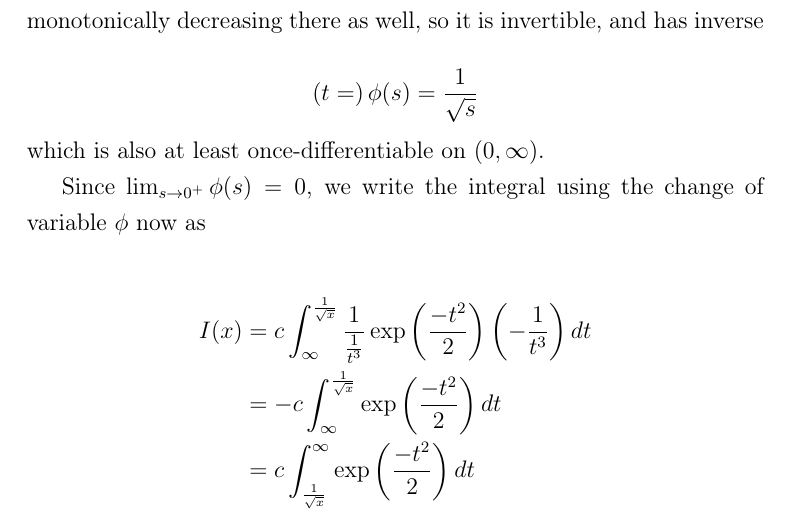
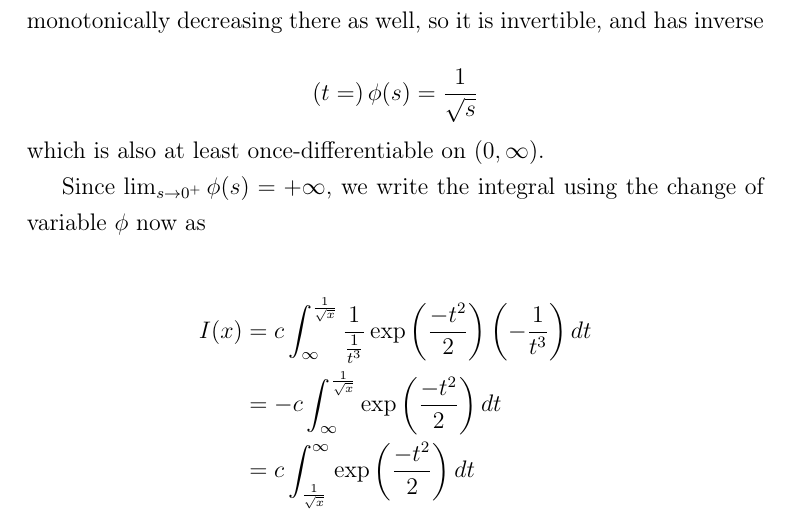
Before and after one commit to munichpavel/math-teaching, a LaTeX document (2025-ws-verjetnost/2025-12-01/solutions.tex, which reads 2025-ws-verjetnost/2025-12-01/change-var-normal-s.tex): part of page 6 of 6, cut so that both start at the same text. Compiled offline with pdfLaTeX.

Commit message:
Fix limit of integral bottom limit

```diff
--- a/2025-ws-verjetnost/2025-12-01/change-var-normal-s.tex
+++ b/2025-ws-verjetnost/2025-12-01/change-var-normal-s.tex
@@ -46,7 +46,7 @@ This function is continuous (and differentiable) on $(0, \infty)$. It is strictl
 \end{equation*}
 which is also at least once-differentiable on $(0, \infty)$.
 
-Since $\lim_{s \rightarrow 0^{+}} \phi(s) = 0$, we write the integral using the change of variable $\phi$ now as
+Since $\lim_{s \rightarrow 0^{+}} \phi(s) = +\infty$, we write the integral using the change of variable $\phi$ now as
 
 
 \begin{align*}
```
